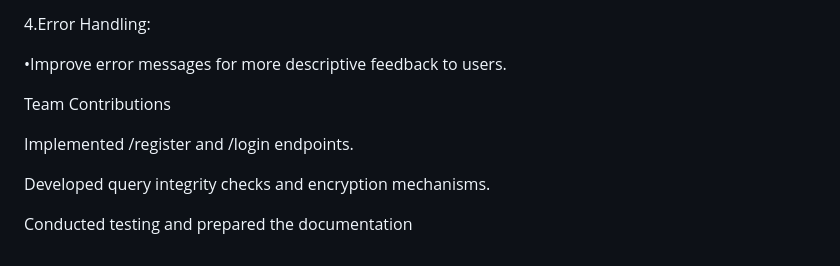
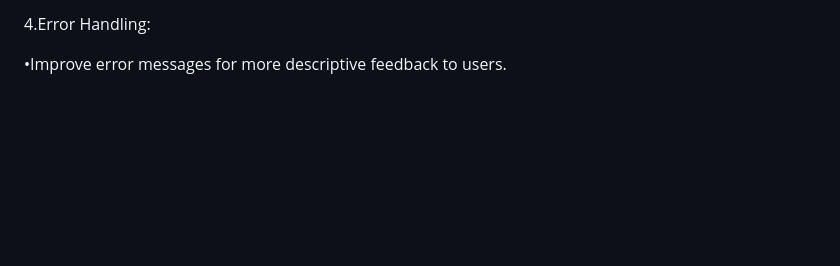
Before and after one commit to Chandan-Kondapuram/DSP-Project, a Markdown page: README.md, the part around the change. Drawn GitHub-style; blank space fills up the shorter version.

```diff
--- a/README.md
+++ b/README.md
@@ -240,11 +240,3 @@ Limitations and Suggestions
 4.Error Handling:
 
 •Improve error messages for more descriptive feedback to users.
-
-Team Contributions
-
-Implemented /register and /login endpoints.
-
-Developed query integrity checks and encryption mechanisms.
-
-Conducted testing and prepared the documentation
```
